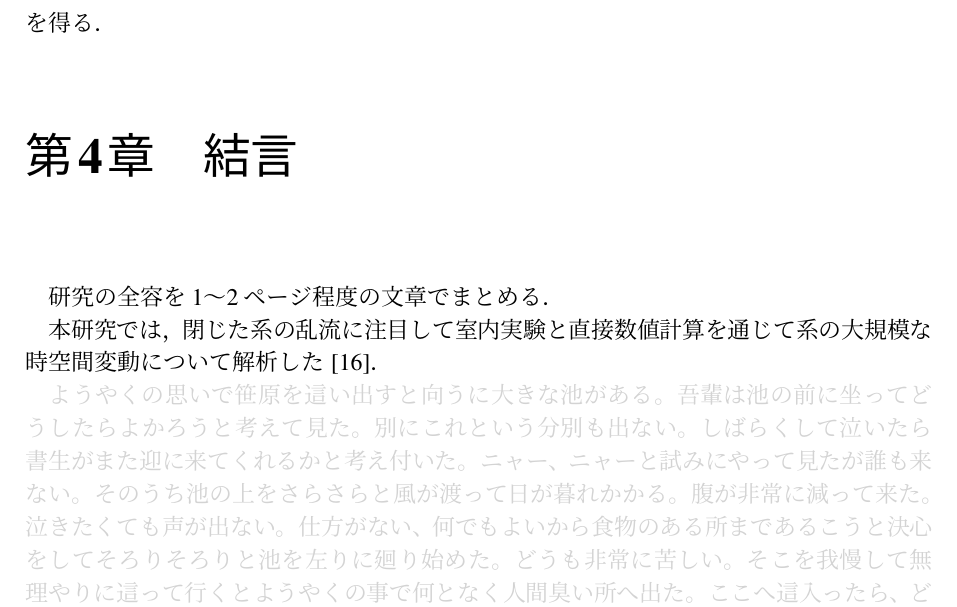
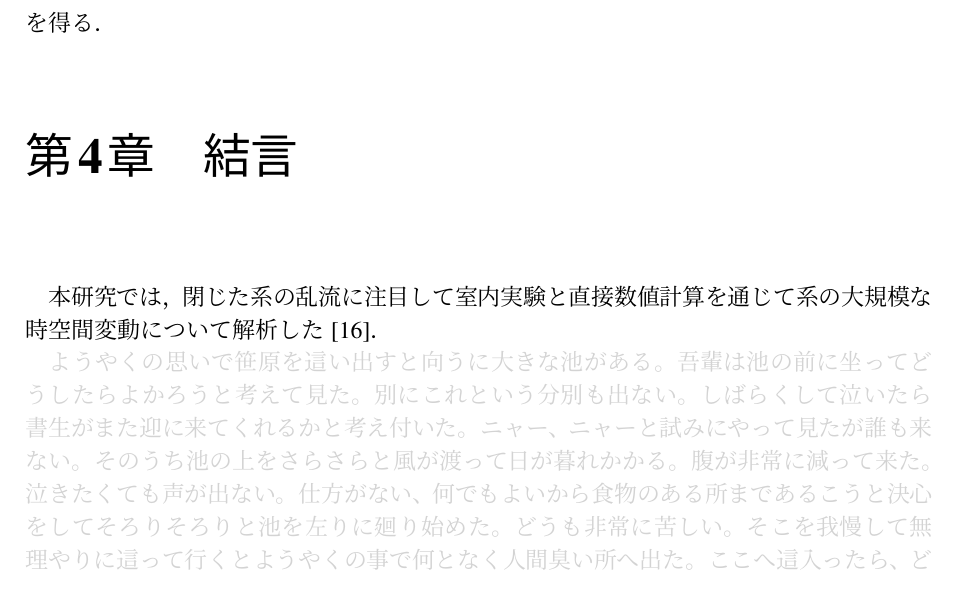
Before and after one commit to ryo-ARAKI/thesis_template_ou_es, a LaTeX thesis (thesis/main.tex, which reads thesis/text/chap5_conclusion.tex): part of page 9 of 15, cut so that both start at the same text. Compiled offline with upLaTeX and dvipdfmx.

Commit message:
`chap5_conclusion.tex`を更新

```diff
--- a/thesis/text/chap5_conclusion.tex
+++ b/thesis/text/chap5_conclusion.tex
@@ -1,7 +1,5 @@
 \chapter{結言}
 \label{chap:Summary}
-
-研究の全容を1〜2ページ程度の文章でまとめる．
 
 本研究では，閉じた系の乱流に注目して室内実験と直接数値計算を通じて系の大規模な時空間変動について解析した~\cite{Araki_master_thesis}．
 
```
